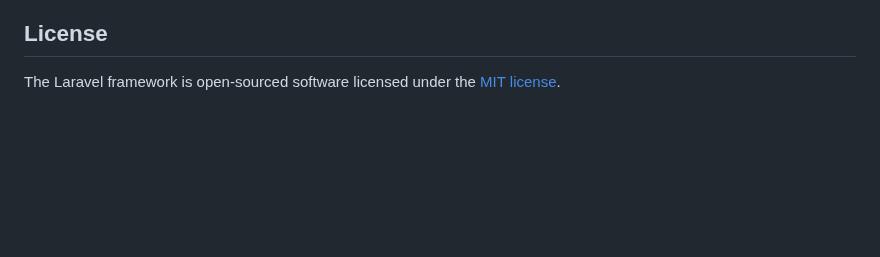
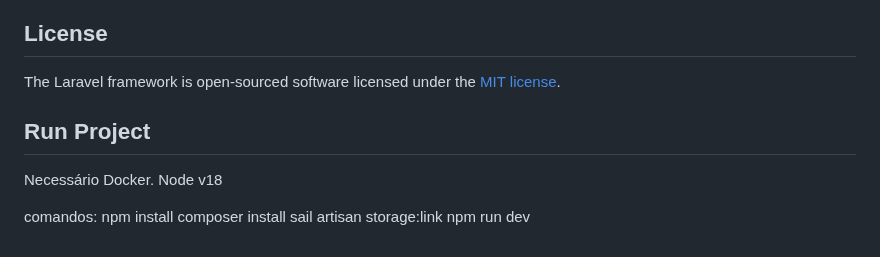
Before and after one commit to joaoalves68/books-manager-vue3, a Markdown page: README.md, the part around the change. Rendered like a GitHub page; blank space fills up the shorter version.

Commit message:
infos for run project

```diff
--- a/README.md
+++ b/README.md
@@ -64,3 +64,14 @@ If you discover a security vulnerability within Laravel, please send an e-mail t
 ## License
 
 The Laravel framework is open-sourced software licensed under the [MIT license](https://opensource.org/licenses/MIT).
+
+## Run Project
+
+Necessário Docker.
+Node v18
+
+comandos:
+npm install
+composer install
+sail artisan storage:link
+npm run dev
```
